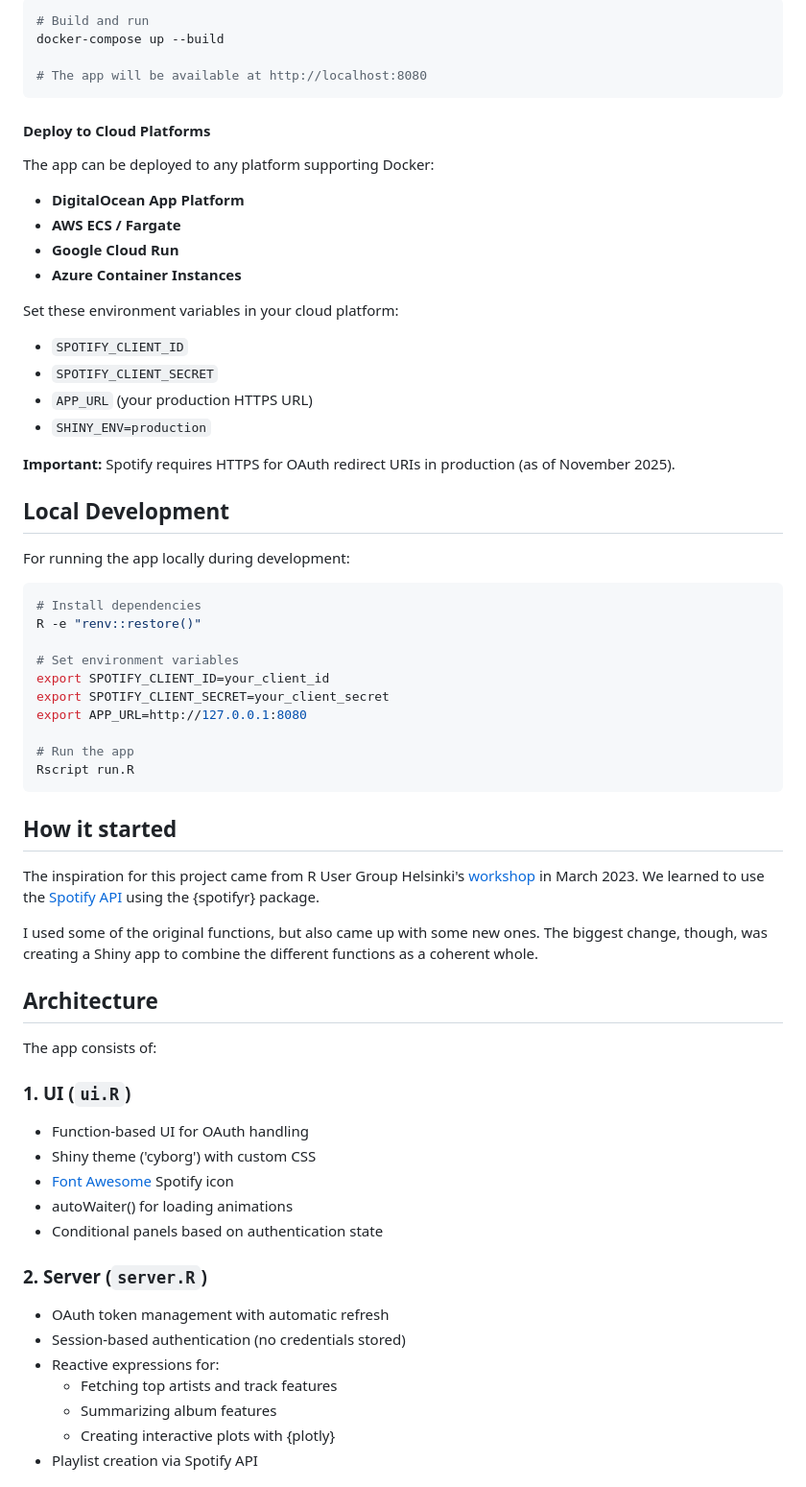
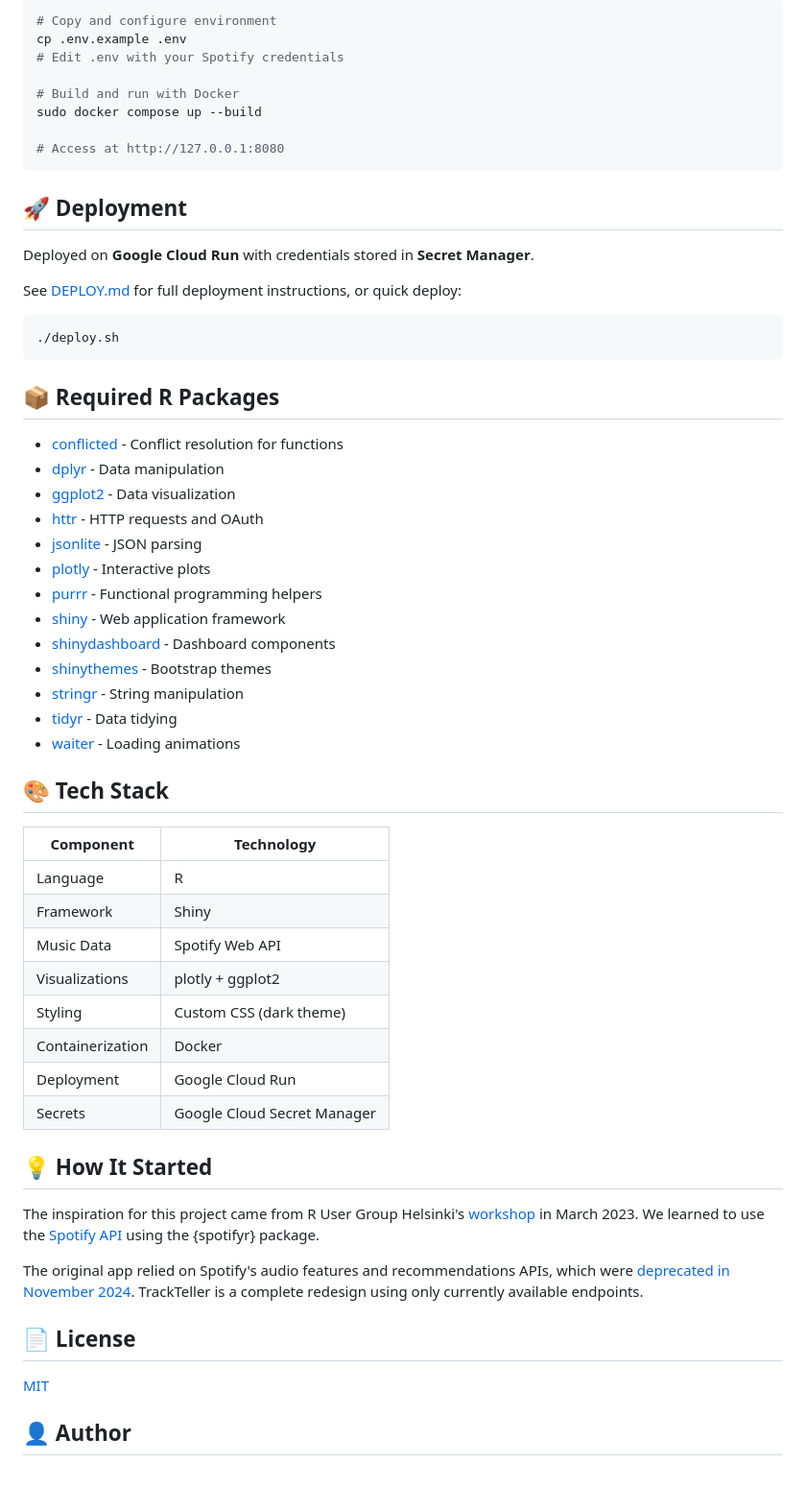
Before and after one commit to AnttiRask/TrackTeller, a Markdown page: README.md, the part around one of its changes. Shown at 96% size. Rendered like a GitHub page.

````diff
--- a/README.md
+++ b/README.md
@@ -36,70 +68,63 @@ Users simply click "Login with Spotify" - no developer credentials needed!
 
 ```bash
-# Build and run
-docker-compose up --build
+# Copy and configure environment
+cp .env.example .env
+# Edit .env with your Spotify credentials
 
-# The app will be available at http://localhost:8080
+# Build and run with Docker
+sudo docker compose up --build
+
+# Access at http://127.0.0.1:8080
 ```
 
-#### Deploy to Cloud Platforms
+## 🚀 Deployment
 
-The app can be deployed to any platform supporting Docker:
-- **DigitalOcean App Platform**
-- **AWS ECS / Fargate**
-- **Google Cloud Run**
-- **Azure Container Instances**
+Deployed on **Google Cloud Run** with credentials stored in **Secret Manager**.
 
-Set these environment variables in your cloud platform:
-- `SPOTIFY_CLIENT_ID`
-- `SPOTIFY_CLIENT_SECRET`
-- `APP_URL` (your production HTTPS URL)
-- `SHINY_ENV=production`
-
-**Important:** Spotify requires HTTPS for OAuth redirect URIs in production (as of November 2025).
-
-
-## Local Development
-
-For running the app locally during development:
+See [DEPLOY.md](DEPLOY.md) for full deployment instructions, or quick deploy:
 
 ```bash
-# Install dependencies
-R -e "renv::restore()"
-
-# Set environment variables
-export SPOTIFY_CLIENT_ID=your_client_id
-export SPOTIFY_CLIENT_SECRET=your_client_secret
-export APP_URL=http://127.0.0.1:8080
-
-# Run the app
-Rscript run.R
+./deploy.sh
 ```
 
+## 📦 Required R Packages
 
-## How it started
+- [conflicted](https://conflicted.r-lib.org/) - Conflict resolution for functions
+- [dplyr](https://dplyr.tidyverse.org/) - Data manipulation
+- [ggplot2](https://ggplot2.tidyverse.org/) - Data visualization
+- [httr](https://httr.r-lib.org/) - HTTP requests and OAuth
+- [jsonlite](https://github.com/jeroen/jsonlite) - JSON parsing
+- [plotly](https://plotly-r.com/) - Interactive plots
+- [purrr](https://purrr.tidyverse.org/) - Functional programming helpers
+- [shiny](https://shiny.posit.co/) - Web application framework
+- [shinydashboard](https://rstudio.github.io/shinydashboard/) - Dashboard components
+- [shinythemes](https://rstudio.github.io/shinythemes/) - Bootstrap themes
+- [stringr](https://stringr.tidyverse.org/) - String manipulation
+- [tidyr](https://tidyr.tidyverse.org/) - Data tidying
+- [waiter](https://waiter.john-coene.com/) - Loading animations
+
+## 🎨 Tech Stack
+
+| Component | Technology |
+| --------- | ---------- |
+| Language | R |
+| Framework | Shiny |
+| Music Data | Spotify Web API |
+| Visualizations | plotly + ggplot2 |
+| Styling | Custom CSS (dark theme) |
+| Containerization | Docker |
+| Deployment | Google Cloud Run |
+| Secrets | Google Cloud Secret Manager |
+
+## 💡 How It Started
 
 The inspiration for this project came from R User Group Helsinki's [workshop](https://github.com/eivicent/r-meetups-hki/tree/main/2023_03_28_SpotifyR) in March 2023. We learned to use the [Spotify API](https://developer.spotify.com/documentation/web-api) using the {spotifyr} package.
 
-I used some of the original functions, but also came up with some new ones. The biggest change, though, was creating a Shiny app to combine the different functions as a coherent whole.
+The original app relied on Spotify's audio features and recommendations APIs, which were [deprecated in November 2024](https://developer.spotify.com/blog/2024-11-27-changes-to-the-web-api). TrackTeller is a complete redesign using only currently available endpoints.
 
+## 📄 License
 
-## Architecture
+[MIT](https://opensource.org/license/mit)
 
-The app consists of:
+## 👤 Author
 
-### 1. UI (`ui.R`)
-* Function-based UI for OAuth handling
-* Shiny theme ('cyborg') with custom CSS
-* [Font Awesome](https://fontawesome.com/) Spotify icon
-* autoWaiter() for loading animations
-* Conditional panels based on authentication state
-
-### 2. Server (`server.R`)
-* OAuth token management with automatic refresh
-* Session-based authentication (no credentials stored)
-* Reactive expressions for:
-    * Fetching top artists and track features
-    * Summarizing album features
-    * Creating interactive plots with {plotly}
-* Playlist creation via Spotify API
-
````
Also changed, not shown: other parts of README.md (+58 -48 lines), img/screenshot.png (added), 2 other files.
